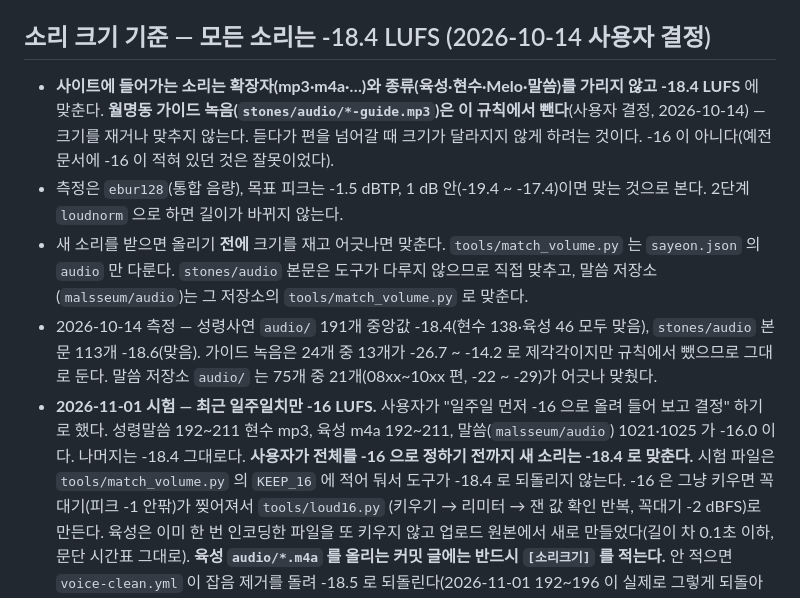
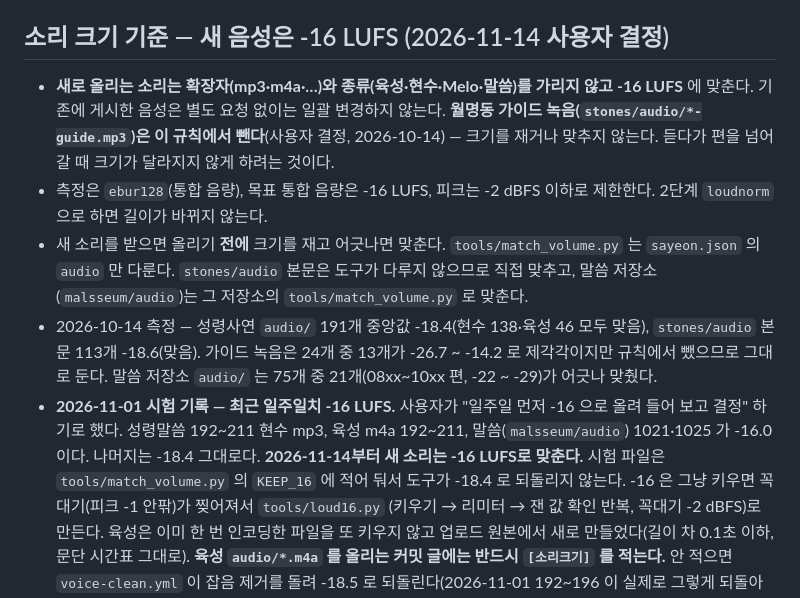
Before and after one commit to patrickdfg/sayeon, a Markdown page: AGENTS.md, the part around the change. Rendered like a GitHub page.

Commit message:
새 음성 음량 기준 -16 LUFS 및 피크 제한으로 규칙 변경

```diff
--- a/AGENTS.md
+++ b/AGENTS.md
@@ -179,19 +179,19 @@ python make_tts.py 159             # 한 편 (여러 편은 번호를 나열,
 - **하이라이트(노랑·초록·파랑)는 투명도 35%**(`rgba(...,.35)`)이고 글자색은 테마를 따른다(`color: inherit`). 예전에는 불투명한 파스텔에 어두운 글자색을 고정해서 진하게 보였다.
   네 화면(성령말씀·말씀·월명동·저장칸)과 말씀 저장소 사본이 같은 값을 쓴다. 색 고르는 동그라미(`.hl-swatch`)는 보이기 쉽게 불투명 그대로다.
 
-## 소리 크기 기준 — 모든 소리는 -18.4 LUFS (2026-10-14 사용자 결정)
+## 소리 크기 기준 — 새 음성은 -16 LUFS (2026-11-14 사용자 결정)
 
-- **사이트에 들어가는 소리는 확장자(mp3·m4a·…)와 종류(육성·현수·Melo·말씀)를 가리지 않고 -18.4 LUFS** 에 맞춘다.
+- **새로 올리는 소리는 확장자(mp3·m4a·…)와 종류(육성·현수·Melo·말씀)를 가리지 않고 -16 LUFS** 에 맞춘다. 기존에 게시한 음성은 별도 요청 없이는 일괄 변경하지 않는다.
   **월명동 가이드 녹음(`stones/audio/*-guide.mp3`)은 이 규칙에서 뺀다**(사용자 결정, 2026-10-14) — 크기를 재거나 맞추지 않는다.
-  듣다가 편을 넘어갈 때 크기가 달라지지 않게 하려는 것이다. -16 이 아니다(예전 문서에 -16 이 적혀 있던 것은 잘못이었다).
-- 측정은 `ebur128`(통합 음량), 목표 피크는 -1.5 dBTP, 1 dB 안(-19.4 ~ -17.4)이면 맞는 것으로 본다. 2단계 `loudnorm` 으로 하면 길이가 바뀌지 않는다.
+  듣다가 편을 넘어갈 때 크기가 달라지지 않게 하려는 것이다.
+- 측정은 `ebur128`(통합 음량), 목표 통합 음량은 -16 LUFS, 피크는 -2 dBFS 이하로 제한한다. 2단계 `loudnorm` 으로 하면 길이가 바뀌지 않는다.
 - 새 소리를 받으면 올리기 **전에** 크기를 재고 어긋나면 맞춘다. `tools/match_volume.py` 는 `sayeon.json` 의 `audio` 만 다룬다.
   `stones/audio` 본문은 도구가 다루지 않으므로 직접 맞추고, 말씀 저장소(`malsseum/audio`)는 그 저장소의 `tools/match_volume.py` 로 맞춘다.
 - 2026-10-14 측정 — 성령사연 `audio/` 191개 중앙값 -18.4(현수 138·육성 46 모두 맞음), `stones/audio` 본문 113개 -18.6(맞음).
   가이드 녹음은 24개 중 13개가 -26.7 ~ -14.2 로 제각각이지만 규칙에서 뺐으므로 그대로 둔다. 말씀 저장소 `audio/` 는 75개 중 21개(08xx~10xx 편, -22 ~ -29)가 어긋나 맞췄다.
-- **2026-11-01 시험 — 최근 일주일치만 -16 LUFS.** 사용자가 "일주일 먼저 -16 으로 올려 들어 보고 결정" 하기로 했다.
+- **2026-11-01 시험 기록 — 최근 일주일치 -16 LUFS.** 사용자가 "일주일 먼저 -16 으로 올려 들어 보고 결정" 하기로 했다.
   성령말씀 192~211 현수 mp3, 육성 m4a 192~211, 말씀(`malsseum/audio`) 1021·1025 가 -16.0 이다. 나머지는 -18.4 그대로다.
-  **사용자가 전체를 -16 으로 정하기 전까지 새 소리는 -18.4 로 맞춘다.** 시험 파일은 `tools/match_volume.py` 의 `KEEP_16` 에 적어
+  **2026-11-14부터 새 소리는 -16 LUFS로 맞춘다.** 시험 파일은 `tools/match_volume.py` 의 `KEEP_16` 에 적어
   둬서 도구가 -18.4 로 되돌리지 않는다. -16 은 그냥 키우면 꼭대기(피크 -1 안팎)가 찢어져서 `tools/loud16.py`
   (키우기 → 리미터 → 잰 값 확인 반복, 꼭대기 -2 dBFS)로 만든다. 육성은 이미 한 번 인코딩한 파일을 또 키우지 않고
   업로드 원본에서 새로 만들었다(길이 차 0.1초 이하, 문단 시간표 그대로).
```
